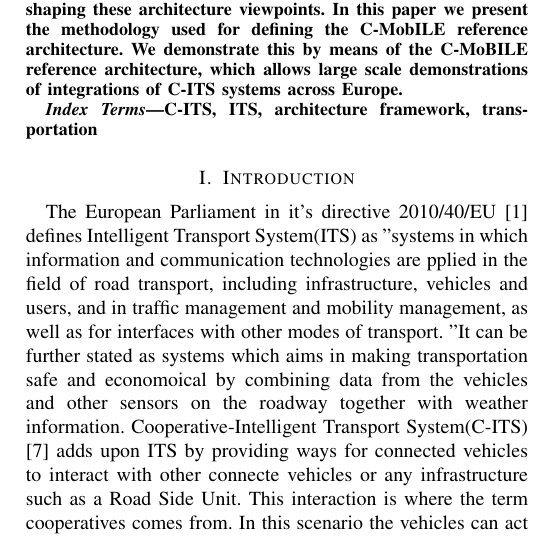
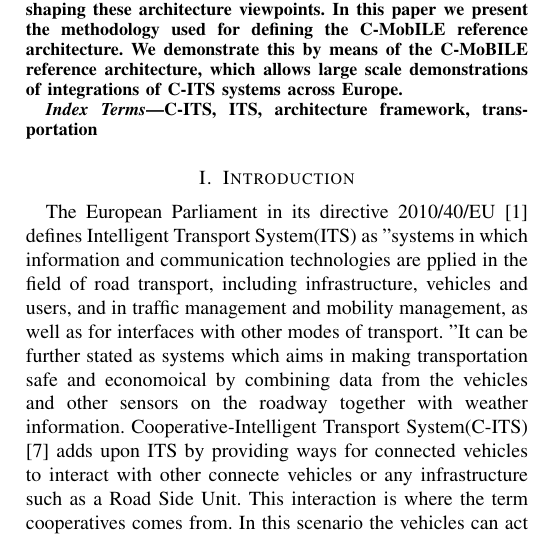
Before and after one commit to kpriyanka0305/C-ITS-Architecture-Paper, a LaTeX paper (conference_071817.tex): part of one column of page 1 of 3, cut so that both start at the same text. Compiled offline with pdfLaTeX; a missing font is replaced by an installed copy or a similar font; a LaTeX package or settings file that is missing is left out.

Commit message:
proper case

```diff
--- a/conference_071817.tex
+++ b/conference_071817.tex
@@ -51,7 +51,7 @@ C-ITS, ITS, architecture framework, transportation
 
 \section{Introduction}
 
-The European Parliament in it's directive 2010/40/EU \cite{ec} defines Intelligent Transport System(ITS) as "systems in which information and communication technologies are pplied in the field of road transport, including infrastructure, vehicles and users, and in traffic management and mobility management, as well as for interfaces with other modes of transport.
+The European Parliament in its directive 2010/40/EU \cite{ec} defines Intelligent Transport System(ITS) as "systems in which information and communication technologies are pplied in the field of road transport, including infrastructure, vehicles and users, and in traffic management and mobility management, as well as for interfaces with other modes of transport.
 "It can be further stated as systems which aims in making transportation safe and economoical by combining data from the vehicles and other sensors on the roadway together with weather information.
 Cooperative-Intelligent Transport System(C-ITS) \cite{c-its} adds upon ITS by providing ways for connected vehicles to interact with other connecte vehicles or any infrastructure such as a Road Side Unit.
 This interaction is where the term cooperatives comes from.
```
